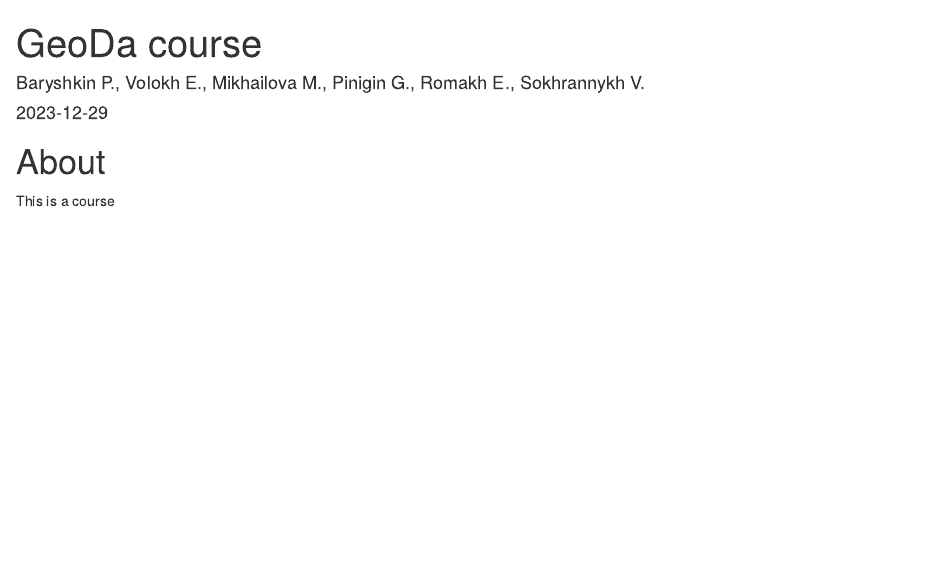
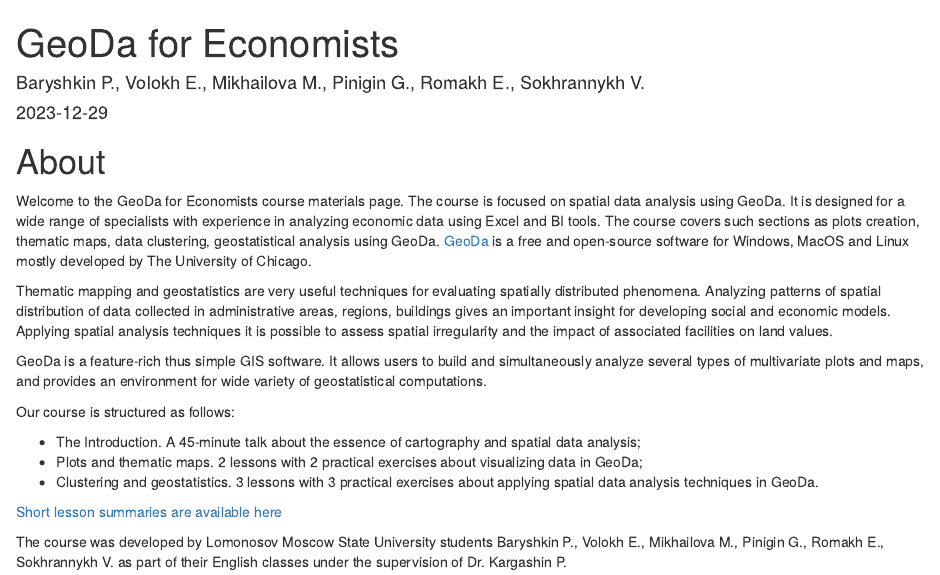
Before and after one commit to glebpinigin/tiny_geoda_course, an R Markdown document (index.Rmd): the page in a window 1100 px wide, from its top. Rendered offline with R 4.5, knitr and Pandoc, with nearby package versions.

Commit message:
Annotation added; urls fixed

````diff
--- a/index.Rmd
+++ b/index.Rmd
@@ -1,5 +1,5 @@
 ---
-title: "GeoDa course"
+title: "GeoDa for Economists"
 author: "Baryshkin P., Volokh E., Mikhailova M., Pinigin G., Romakh E., Sokhrannykh V."
 date: "`r Sys.Date()`"
 site: bookdown::bookdown_site
@@ -17,7 +17,33 @@
 
 # About
 
-This is a course
+Welcome to the GeoDa for Economists course materials page. The course is focused on spatial data analysis using GeoDa. It is designed for a wide range of specialists with experience in analyzing economic data using Excel and BI tools. The course covers such sections as plots creation, thematic maps, data clustering, geostatistical analysis
+using GeoDa. [GeoDa](http://geodacenter.github.io/) is a free and open-source software
+for Windows, MacOS and Linux mostly developed by The University of Chicago.
+
+Thematic mapping and geostatistics are very useful techniques for evaluating spatially
+distributed phenomena. Analyzing patterns of spatial distribution of data collected
+in administrative areas, regions, buildings gives an important insight for developing
+social and economic models. Applying spatial analysis techniques it is possible to
+assess spatial irregularity and the impact of associated facilities on land values.
+
+GeoDa is a feature-rich thus simple GIS software. It allows users to build and
+simultaneously analyze several types of multivariate plots and maps, and provides
+an environment for wide variety of geostatistical computations.
+
+Our course is structured as follows:
+
+- The Introduction. A 45-minute talk about the essence of cartography and spatial data
+analysis;
+- Plots and thematic maps. 2 lessons with 2 practical exercises about visualizing
+data in GeoDa;
+- Clustering and geostatistics. 3 lessons with 3 practical exercises about applying spatial data analysis techniques in GeoDa.
+
+[Short lesson summaries are available here](https://github.com/glebpinigin/tiny_geoda_course/tree/main/docs/cheatsheets)
+
+The course was developed by Lomonosov Moscow State University students Baryshkin P.,
+Volokh E., Mikhailova M., Pinigin G., Romakh E., Sokhrannykh V. as part of their English
+classes under the supervision of Dr. Kargashin P.
 
 ```{r include=FALSE}
 # automatically create a bib database for R packages
````
Also changed, not shown: Lection2.Rmd (+1 -1 lines), Lection3.Rmd (+1 -1 lines), Lection4.Rmd (+1 -1 lines), Lection5.Rmd (+1 -1 lines), Lection6.Rmd (+1 -1 lines), 6 other files.
